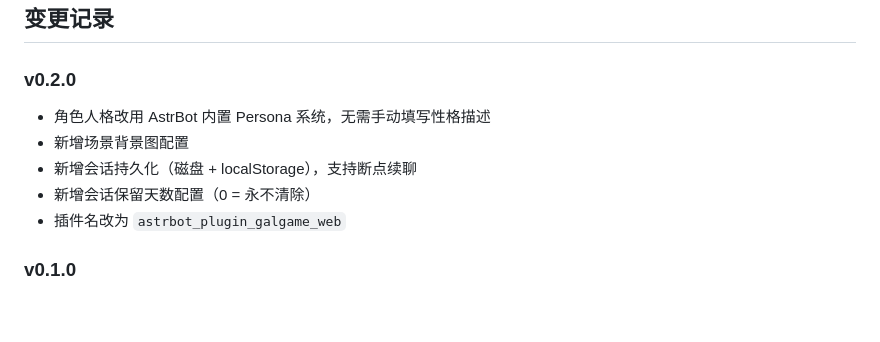
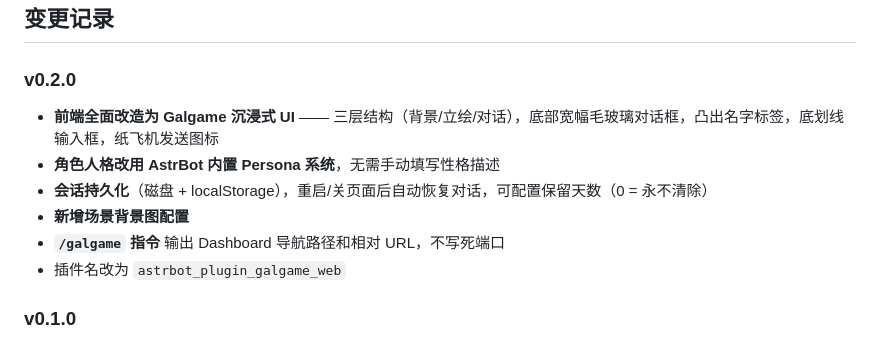
Before and after one commit to insolitude610/astrbot_plugin_galgame_web, a Markdown page: README.md, the part around the change. GitHub-like rendering; blank space fills up the shorter version.

Commit message:
docs: 更新v0.2.0变更记录

```diff
--- a/README.md
+++ b/README.md
@@ -160,10 +160,11 @@ AstrBot Core
 
 ### v0.2.0
 
-- 角色人格改用 AstrBot 内置 Persona 系统，无需手动填写性格描述
-- 新增场景背景图配置
-- 新增会话持久化（磁盘 + localStorage），支持断点续聊
-- 新增会话保留天数配置（0 = 永不清除）
+- **前端全面改造为 Galgame 沉浸式 UI** —— 三层结构（背景/立绘/对话），底部宽幅毛玻璃对话框，凸出名字标签，底划线输入框，纸飞机发送图标
+- **角色人格改用 AstrBot 内置 Persona 系统**，无需手动填写性格描述
+- **会话持久化**（磁盘 + localStorage），重启/关页面后自动恢复对话，可配置保留天数（0 = 永不清除）
+- **新增场景背景图配置**
+- **`/galgame` 指令** 输出 Dashboard 导航路径和相对 URL，不写死端口
 - 插件名改为 `astrbot_plugin_galgame_web`
 
 ### v0.1.0
```
